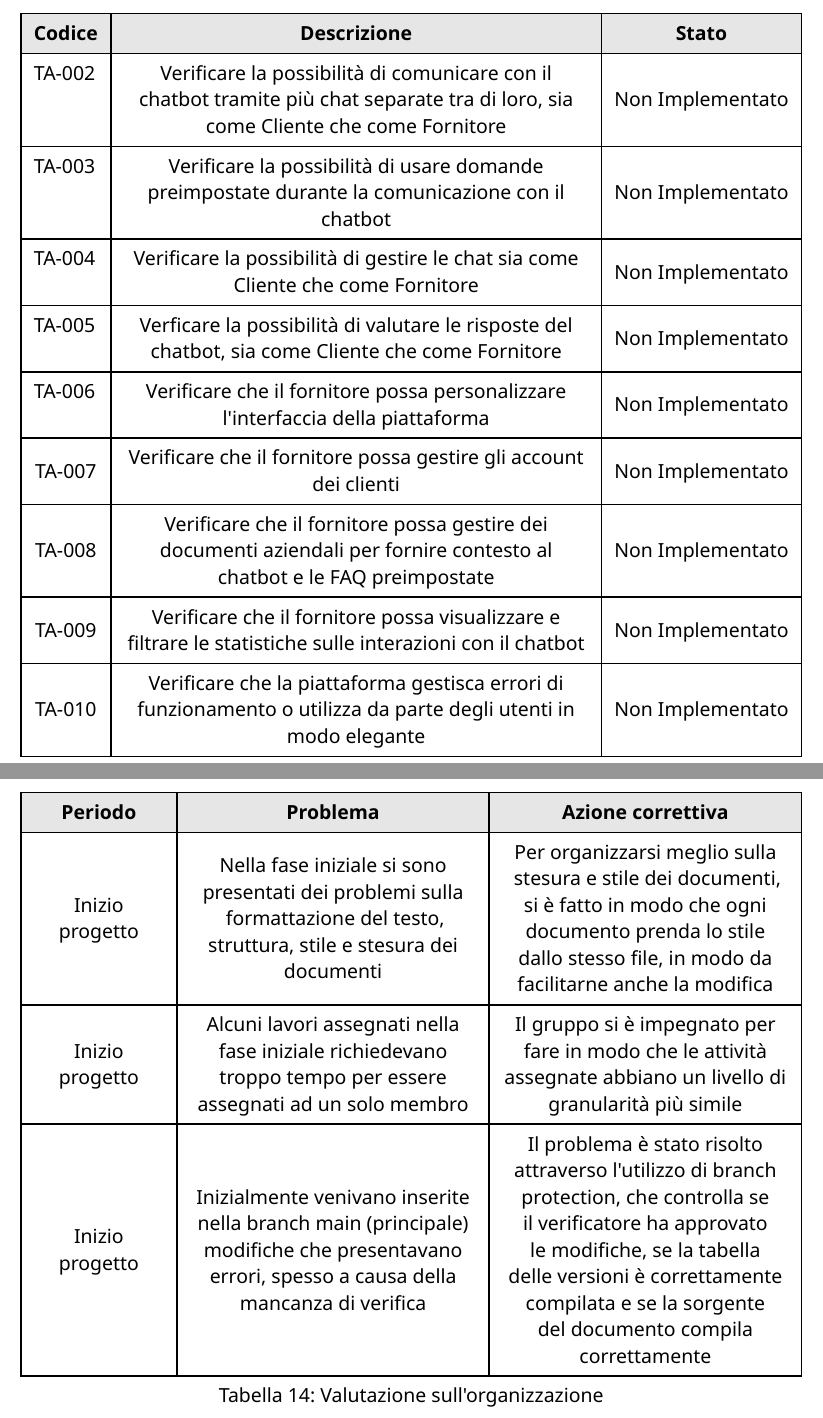
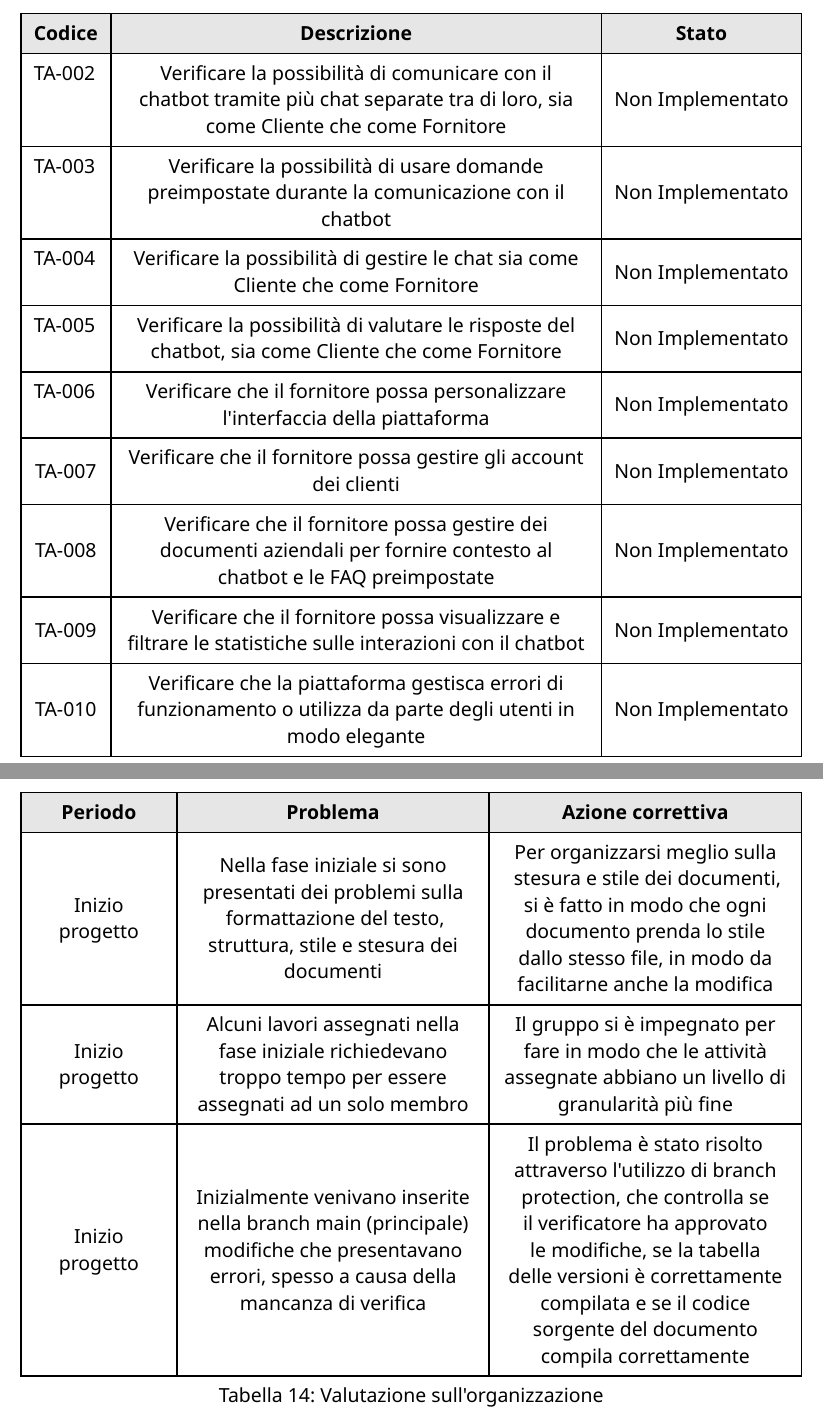
Before and after one commit to CodeHex16/documentazione, a Typst document (2 - RTB/source/Piano-di-Qualifica.typ): two parts of pages 23 and 34 of 36, joined at a grey line, cut so that both start at the same text. Compiled offline with Typst 0.15.

Commit message:
fix: typos;

```diff
--- a/2 - RTB/source/Piano-di-Qualifica.typ
+++ b/2 - RTB/source/Piano-di-Qualifica.typ
@@ -729,7 +729,7 @@ Esempi applicati al progetto:
   "Verificare la possibilità di gestire le chat sia come Cliente che come Fornitore",
   "Non Implementato",
   "TA-005",
-  "Verficare la possibilità di valutare le risposte del chatbot, sia come Cliente che come Fornitore",
+  "Verificare la possibilità di valutare le risposte del chatbot, sia come Cliente che come Fornitore",
   "Non Implementato",
   "TA-006",
   "Verificare che il fornitore possa personalizzare l'interfaccia della piattaforma",
@@ -869,10 +869,10 @@ adottata.
     "Per organizzarsi meglio sulla stesura e stile dei documenti, si è fatto in modo che ogni documento prenda lo stile dallo stesso file, in modo da facilitarne anche la modifica",
     "Inizio progetto",
     "Alcuni lavori assegnati nella fase iniziale richiedevano troppo tempo per essere assegnati ad un solo membro",
-    "Il gruppo si è impegnato per fare in modo che le attività assegnate abbiano un livello di granularità più simile",
+    "Il gruppo si è impegnato per fare in modo che le attività assegnate abbiano un livello di granularità più fine",
     "Inizio progetto",
     "Inizialmente venivano inserite nella branch main (principale) modifiche che presentavano errori, spesso a causa della mancanza di verifica",
-    "Il problema è stato risolto attraverso l'utilizzo di branch protection, che controlla se il verificatore ha approvato le modifiche, se la tabella delle versioni è correttamente compilata e se la sorgente del documento compila correttamente",
+    "Il problema è stato risolto attraverso l'utilizzo di branch protection, che controlla se il verificatore ha approvato le modifiche, se la tabella delle versioni è correttamente compilata e se il codice sorgente del documento compila correttamente",
   ),
 )
 
```
Also changed, not shown: 2 - RTB/source/Piano-di-Qualifica.typ (2 more changed lines).
